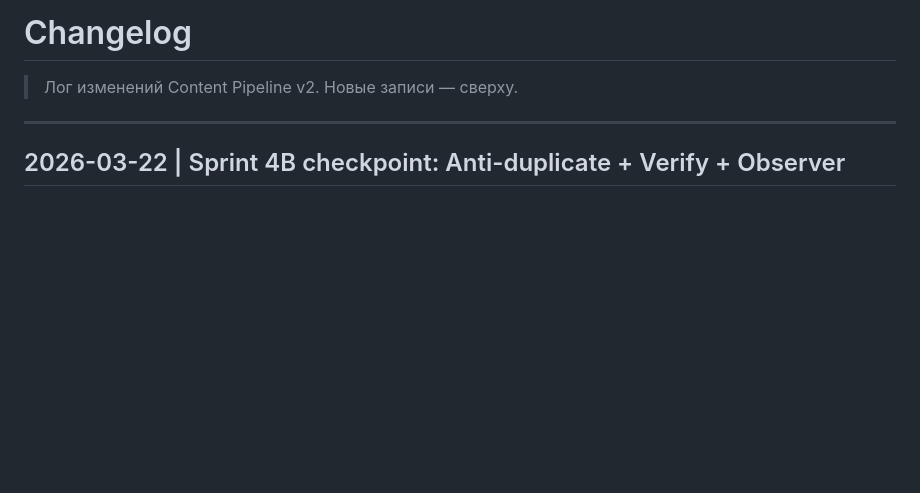
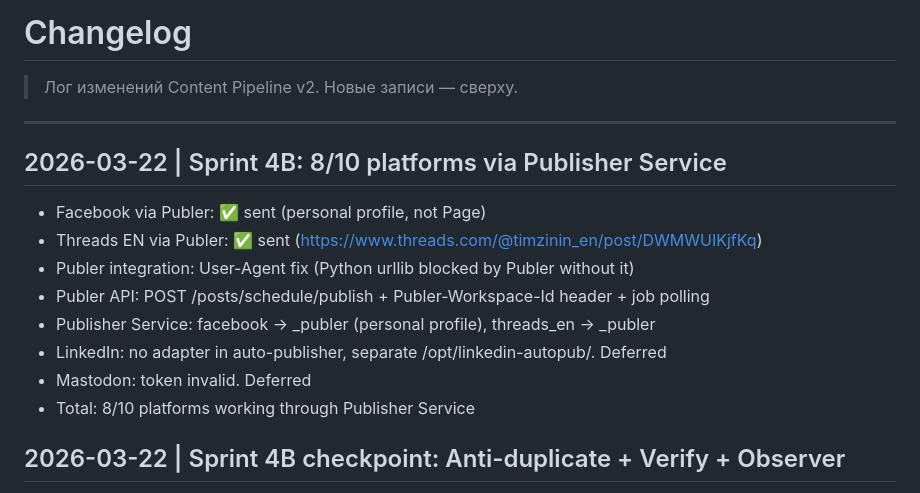
Before and after one commit to TimmyZinin/content-pipeline, a Markdown page: docs/Changelog.md, the part around the change. GitHub-like rendering; blank space fills up the shorter version.

Commit message:
docs: Sprint 4B — 8/10 platforms working
Facebook + Threads EN via Publer API (personal profile).
User-Agent fix for Publer (Python urllib blocked without it).
LinkedIn/Mastodon deferred. 8/10 platforms via Publisher Service.

Co-Authored-By: Claude Opus 4.6 (1M context) <noreply@anthropic.com>

```diff
--- a/docs/Changelog.md
+++ b/docs/Changelog.md
@@ -3,6 +3,16 @@
 > Лог изменений Content Pipeline v2. Новые записи — сверху.
 
 ---
+
+## 2026-03-22 | Sprint 4B: 8/10 platforms via Publisher Service
+- Facebook via Publer: ✅ sent (personal profile, not Page)
+- Threads EN via Publer: ✅ sent (https://www.threads.com/@timzinin_en/post/DWMWUIKjfKq)
+- Publer integration: User-Agent fix (Python urllib blocked by Publer without it)
+- Publer API: POST /posts/schedule/publish + Publer-Workspace-Id header + job polling
+- Publisher Service: facebook → _publer (personal profile), threads_en → _publer
+- LinkedIn: no adapter in auto-publisher, separate /opt/linkedin-autopub/. Deferred
+- Mastodon: token invalid. Deferred
+- Total: 8/10 platforms working through Publisher Service
 
 ## 2026-03-22 | Sprint 4B checkpoint: Anti-duplicate + Verify + Observer
 - Anti-duplicate guard: atomic lock (status='sending'), rejects sent/verified/published (400/409)
```
Also changed, not shown: docs/Publisher.md (+3 -1 lines).
